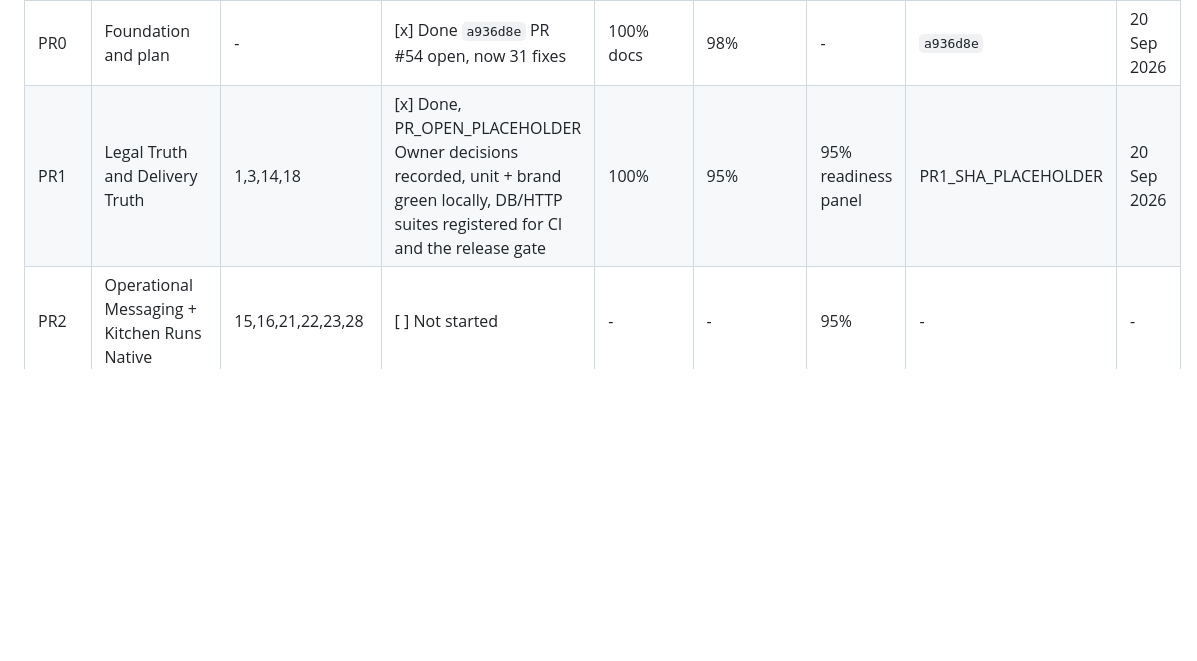
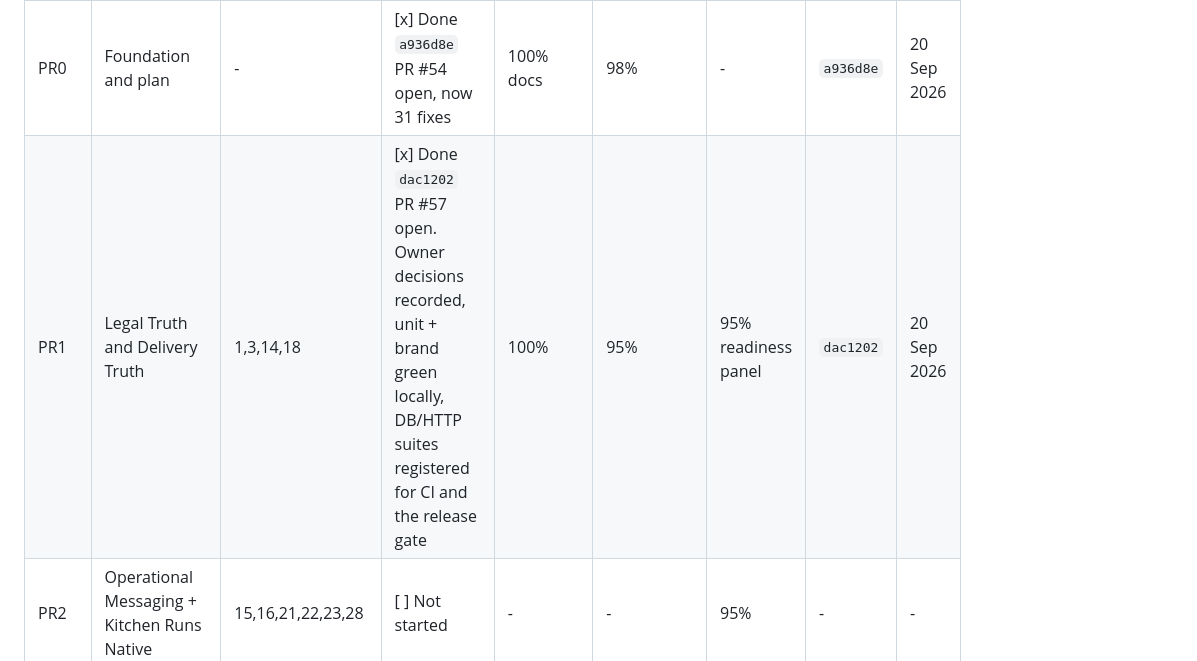
Before and after one commit to praxisjbs/Okveggies, a Markdown page: docs/REMAINING_27_FIXES_8PR_PLAN.md, the part around the change. Drawn GitHub-style; blank space fills up the shorter version.

Commit message:
Mark PR1 complete in the plan ledger: PR #57, dac1202
Co-authored-by: arena-agent <297053741+arena-agent@users.noreply.github.com>

```diff
--- a/docs/REMAINING_27_FIXES_8PR_PLAN.md
+++ b/docs/REMAINING_27_FIXES_8PR_PLAN.md
@@ -438,7 +438,7 @@ Mark `[ ]` to `[x]` only when coverage 100% and confidence at least 95% and beau
 | PR | Title | Fixes | Status | Coverage | Confidence | Beauty | Merged SHA | Date |
 |----|-------|-------|--------|----------|------------|--------|------------|------|
 | PR0 | Foundation and plan | - | [x] Done `a936d8e` PR #54 open, now 31 fixes | 100% docs | 98% | - | `a936d8e` | 20 Sep 2026 |
-| PR1 | Legal Truth and Delivery Truth | 1,3,14,18 | [x] Done, PR_OPEN_PLACEHOLDER Owner decisions recorded, unit + brand green locally, DB/HTTP suites registered for CI and the release gate | 100% | 95% | 95% readiness panel | PR1_SHA_PLACEHOLDER | 20 Sep 2026 |
+| PR1 | Legal Truth and Delivery Truth | 1,3,14,18 | [x] Done `dac1202` PR #57 open. Owner decisions recorded, unit + brand green locally, DB/HTTP suites registered for CI and the release gate | 100% | 95% | 95% readiness panel | `dac1202` | 20 Sep 2026 |
 | PR2 | Operational Messaging + Kitchen Runs Native | 15,16,21,22,23,28 | [ ] Not started | - | - | 95% | - | - |
 | PR3 | Checkout Beauty and Trust | 13 | [ ] Not started | - | - | 95% | - | - |
 | PR4 | Catalogue Truth and Analytics | 17,19,20 | [ ] Not started | - | - | 95% | - | - |
```
